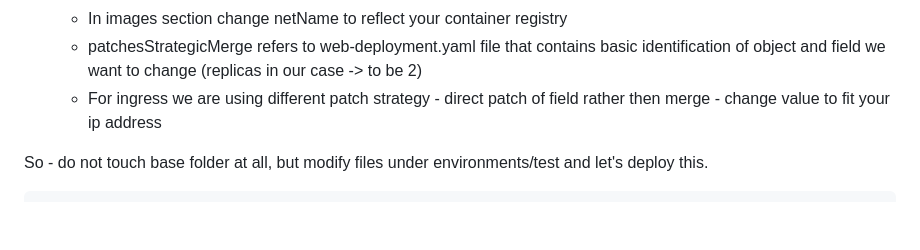
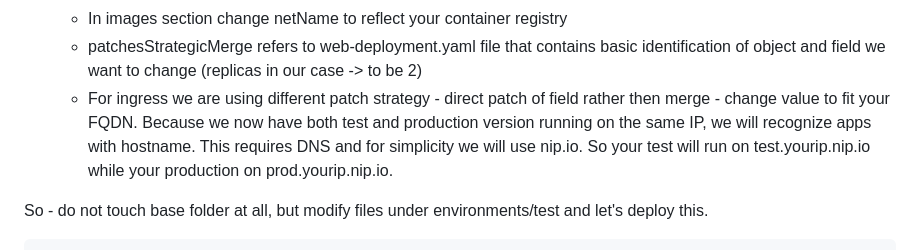
Before and after one commit to tkubica12/azure-workshops, a Markdown page: w-aks-intro/docs/06-PuttingThingsTogether.md, the part around the change. GitHub-like rendering; blank space fills up the shorter version.

Commit message:
aks lab6 docs

```diff
--- a/w-aks-intro/docs/06-PuttingThingsTogether.md
+++ b/w-aks-intro/docs/06-PuttingThingsTogether.md
@@ -53,7 +53,7 @@ Look at base folder - you will se YAML files that are familiar to you. Only diff
   - We target this deployment to namespace test
   - In images section change netName to reflect your container registry
   - patchesStrategicMerge refers to web-deployment.yaml file that contains basic identification of object and field we want to change (replicas in our case -> to be 2)
-  - For ingress we are using different patch strategy - direct patch of field rather then merge - change value to fit your ip address
+  - For ingress we are using different patch strategy - direct patch of field rather then merge - change value to fit your FQDN. Because we now have both test and production version running on the same IP, we will recognize apps with hostname. This requires DNS and for simplicity we will use nip.io. So your test will run on test.yourip.nip.io while your production on prod.yourip.nip.io.
 
 So - do not touch base folder at all, but modify files under environments/test and let's deploy this.
 
```
